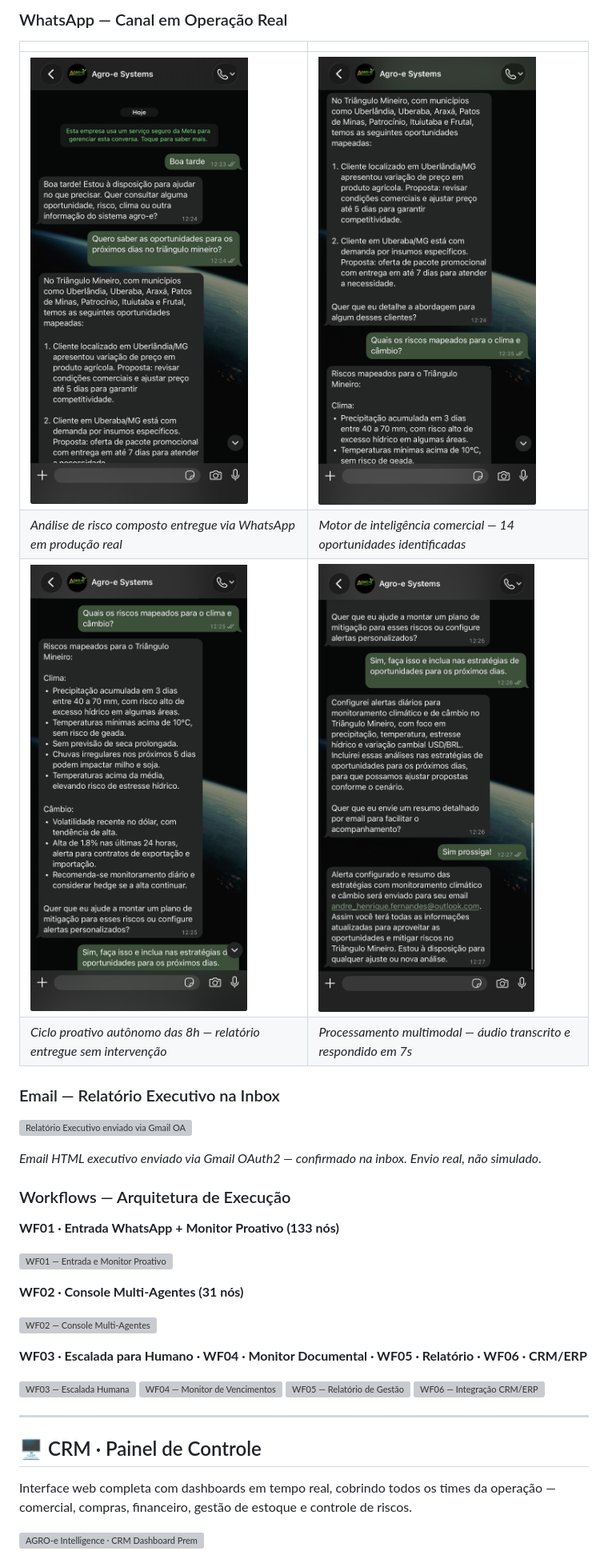
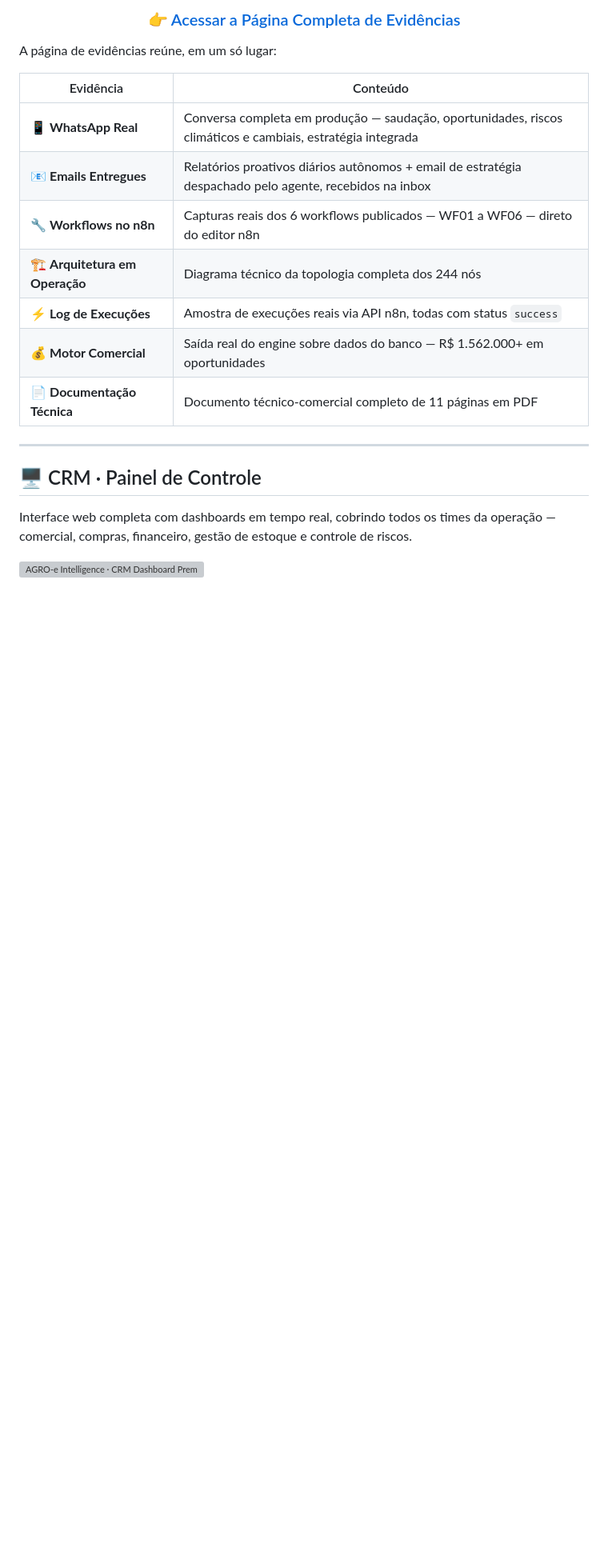
Before and after one commit to airionntelligentsystems/Agro-e, a Markdown page: README.md, the part around one of its changes. Shown at 80% size. Drawn GitHub-style; blank space fills up the shorter version; grey boxes are pictures that could not be loaded.

```diff
--- a/README.md
+++ b/README.md
@@ -293,35 +293,19 @@ Antes da arquitetura técnica, o fluxo de inteligência:
 
-### WhatsApp — Canal em Operação Real
+### 👉 [Acessar a Página Completa de Evidências](https://htmlpreview.github.io/?https://raw.githubusercontent.com/airionntelligentsystems/Agro-e/main/evidencias/agroe-evidencias.html)
 
-| | |
+</div>
+
+A página de evidências reúne, em um só lugar:
+
+| Evidência | Conteúdo |
 |---|---|
-| ![WhatsApp — Análise de Risco Composto](https://raw.githubusercontent.com/airionntelligentsystems/Agro-e/main/evidencias/assets/wpp1.jpeg) | ![WhatsApp — Motor de Inteligência Comercial](https://raw.githubusercontent.com/airionntelligentsystems/Agro-e/main/evidencias/assets/wpp2.jpeg) |
-| *Análise de risco composto entregue via WhatsApp em produção real* | *Motor de inteligência comercial — 14 oportunidades identificadas* |
-| ![WhatsApp — Ciclo Proativo das 8h](https://raw.githubusercontent.com/airionntelligentsystems/Agro-e/main/evidencias/assets/wpp3.jpeg) | ![WhatsApp — Processamento Multimodal](https://raw.githubusercontent.com/airionntelligentsystems/Agro-e/main/evidencias/assets/wpp4.jpeg) |
-| *Ciclo proativo autônomo das 8h — relatório entregue sem intervenção* | *Processamento multimodal — áudio transcrito e respondido em 7s* |
-
-### Email — Relatório Executivo na Inbox
-
-![Relatório Executivo enviado via Gmail OAuth2 — recebido na inbox real](https://raw.githubusercontent.com/airionntelligentsystems/Agro-e/main/evidencias/assets/email3.jpeg)
-
-*Email HTML executivo enviado via Gmail OAuth2 — confirmado na inbox. Envio real, não simulado.*
-
-### Workflows — Arquitetura de Execução
-
-**WF01 · Entrada WhatsApp + Monitor Proativo (133 nós)**
-
-![WF01 — Entrada e Monitor Proativo](https://raw.githubusercontent.com/airionntelligentsystems/Agro-e/main/docs/prints/wf01-entrada-monitor-proativo.svg)
-
-**WF02 · Console Multi-Agentes (31 nós)**
-
-![WF02 — Console Multi-Agentes](https://raw.githubusercontent.com/airionntelligentsystems/Agro-e/main/docs/prints/wf02-console-multiagentes.svg)
-
-**WF03 · Escalada para Humano · WF04 · Monitor Documental · WF05 · Relatório · WF06 · CRM/ERP**
-
-![WF03 — Escalada Humana](https://raw.githubusercontent.com/airionntelligentsystems/Agro-e/main/docs/prints/wf03-escalada-humano.svg)
-![WF04 — Monitor de Vencimentos](https://raw.githubusercontent.com/airionntelligentsystems/Agro-e/main/docs/prints/wf04-monitor-vencimentos.svg)
-![WF05 — Relatório de Gestão](https://raw.githubusercontent.com/airionntelligentsystems/Agro-e/main/docs/prints/wf05-relatorio-gestao.svg)
-![WF06 — Integração CRM/ERP](https://raw.githubusercontent.com/airionntelligentsystems/Agro-e/main/docs/prints/wf06-integracao-crm-erp.svg)
+| 📱 **WhatsApp Real** | Conversa completa em produção — saudação, oportunidades, riscos climáticos e cambiais, estratégia integrada |
+| 📧 **Emails Entregues** | Relatórios proativos diários autônomos + email de estratégia despachado pelo agente, recebidos na inbox |
+| 🔧 **Workflows no n8n** | Capturas reais dos 6 workflows publicados — WF01 a WF06 — direto do editor n8n |
+| 🏗️ **Arquitetura em Operação** | Diagrama técnico da topologia completa dos 244 nós |
+| ⚡ **Log de Execuções** | Amostra de execuções reais via API n8n, todas com status `success` |
+| 💰 **Motor Comercial** | Saída real do engine sobre dados do banco — R$ 1.562.000+ em oportunidades |
+| 📄 **Documentação Técnica** | Documento técnico-comercial completo de 11 páginas em PDF |
 
 ---
 
```
Also changed, not shown: other parts of README.md (+17 -24 lines).
